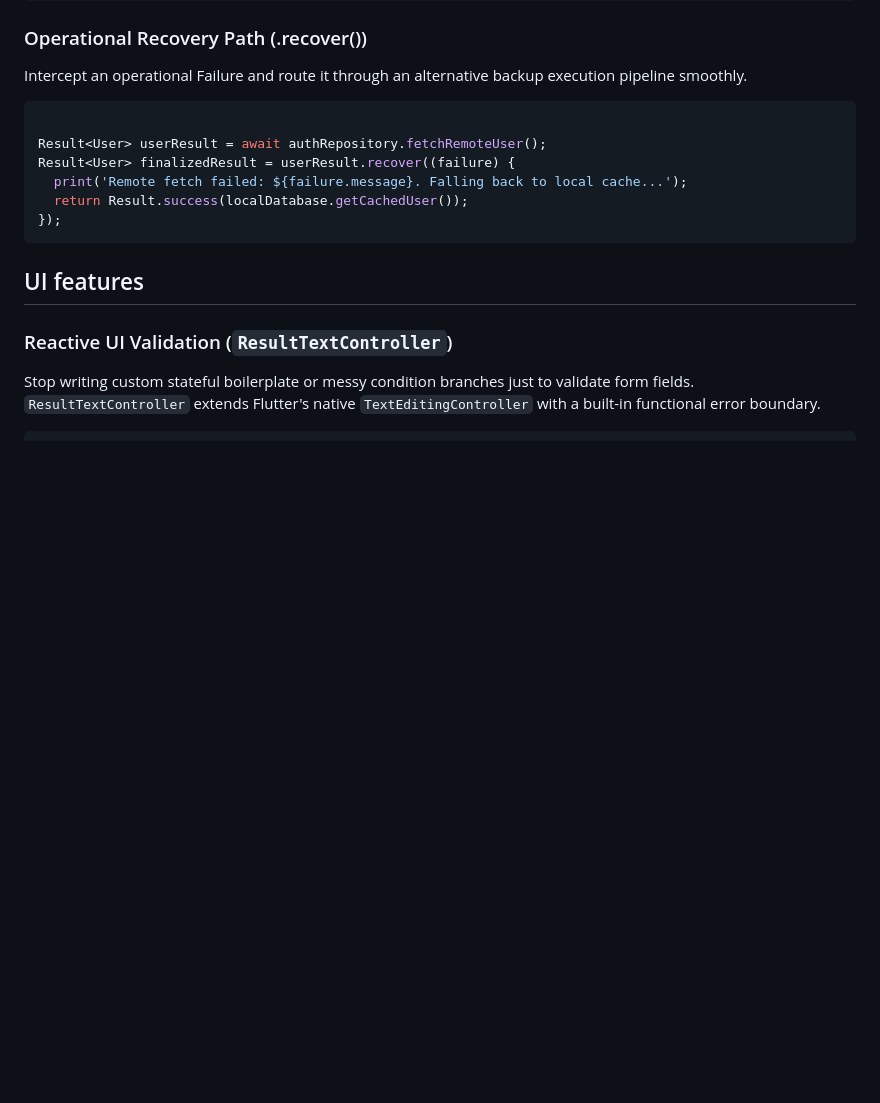
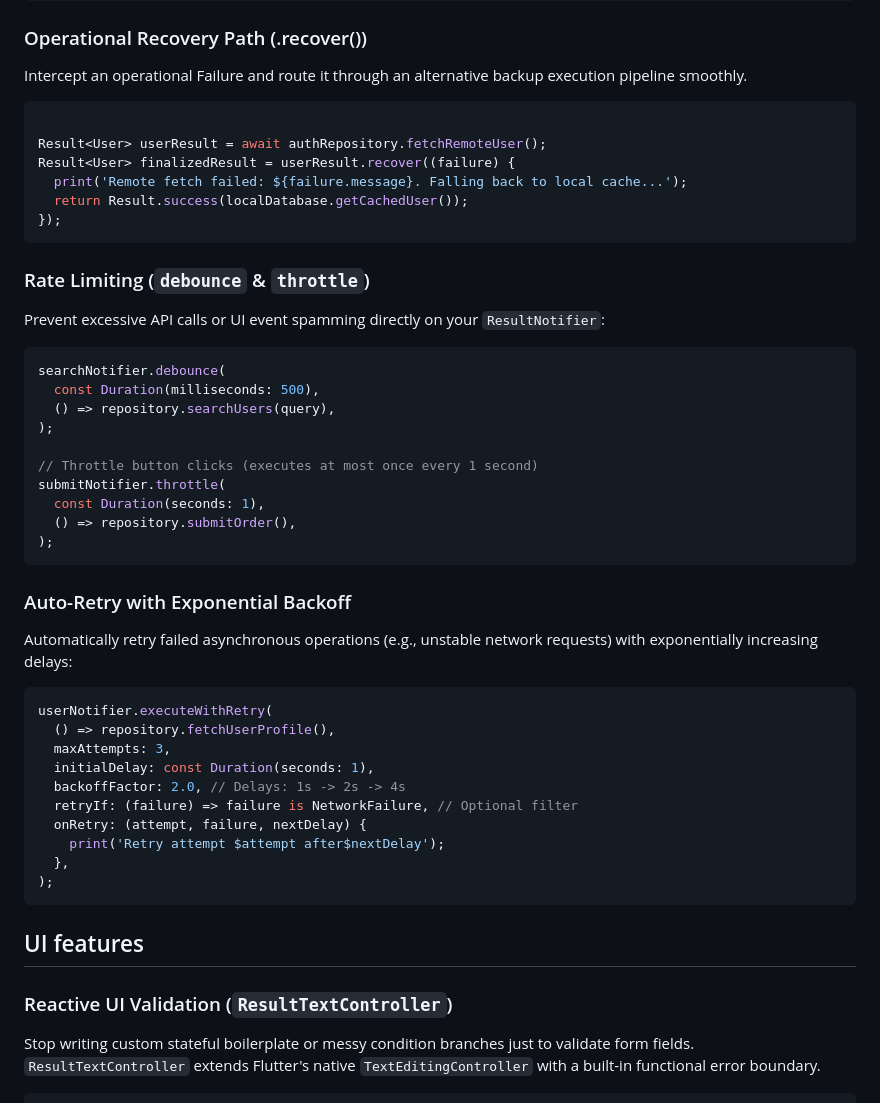
Before and after one commit to Hassan-Ghasemzadeh/error_handler, a Markdown page: README.md, the part around the change. GitHub-like rendering; blank space fills up the shorter version.

Commit message:
[Docs]: update README with functional extensions usage guide

````diff
--- a/README.md
+++ b/README.md
@@ -309,6 +309,36 @@ Result<User> finalizedResult = userResult.recover((failure) {
   return Result.success(localDatabase.getCachedUser());
 });
 ```
+
+### Rate Limiting (`debounce` & `throttle`)
+
+Prevent excessive API calls or UI event spamming directly on your `ResultNotifier`:
+```dart
+searchNotifier.debounce(
+  const Duration(milliseconds: 500),
+  () => repository.searchUsers(query),
+);
+
+// Throttle button clicks (executes at most once every 1 second)
+submitNotifier.throttle(
+  const Duration(seconds: 1),
+  () => repository.submitOrder(),
+);
+```
+### Auto-Retry with Exponential Backoff
+Automatically retry failed asynchronous operations (e.g., unstable network requests) with exponentially increasing delays:
+```dart
+userNotifier.executeWithRetry(
+  () => repository.fetchUserProfile(),
+  maxAttempts: 3,
+  initialDelay: const Duration(seconds: 1),
+  backoffFactor: 2.0, // Delays: 1s -> 2s -> 4s
+  retryIf: (failure) => failure is NetworkFailure, // Optional filter
+  onRetry: (attempt, failure, nextDelay) {
+    print('Retry attempt $attempt after$nextDelay');
+  },
+);
+```
 ## UI features
 ### Reactive UI Validation (`ResultTextController`)
 
````
